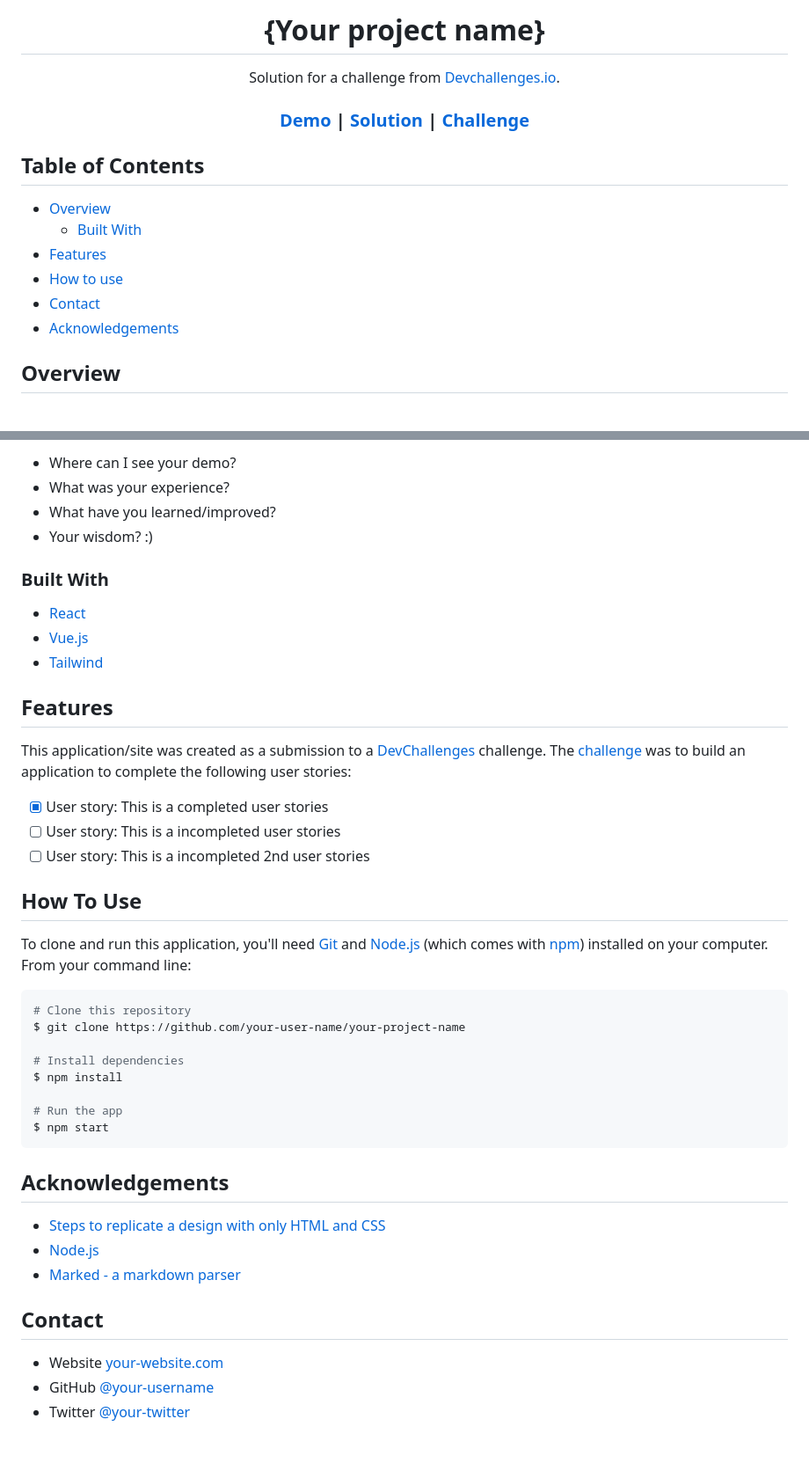
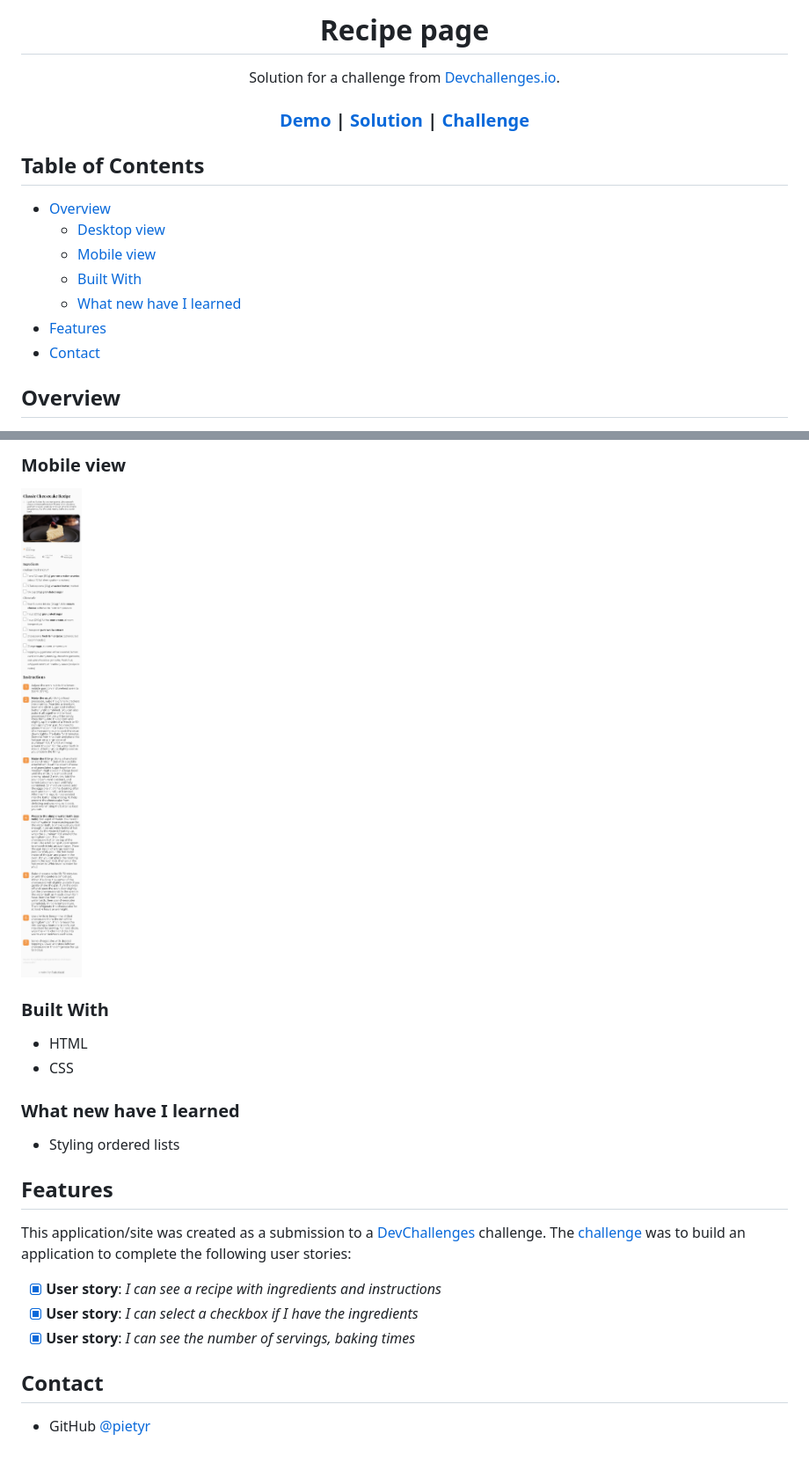
Before and after one commit to pietyr/recipe-page, a Markdown page: README.md, 2 parts joined by grey strips. Shown: that part at 88% size. GitHub-like rendering; pictures changed too: img/screenshot-mobile.png (added).

Commit message:
docs: updated README

````diff
--- a/README.md
+++ b/README.md
@@ -1,6 +1,6 @@
 <!-- Please update value in the {}  -->
 
-<h1 align="center">{Your project name}</h1>
+<h1 align="center">Recipe page</h1>
 
 <div align="center">
    Solution for a challenge from  <a href="http://devchallenges.io" target="_blank">Devchallenges.io</a>.
@@ -26,12 +26,13 @@
 
 ## Table of Contents
 
-- [Overview](#overview)
-  - [Built With](#built-with)
-- [Features](#features)
-- [How to use](#how-to-use)
-- [Contact](#contact)
-- [Acknowledgements](#acknowledgements)
+-   [Overview](#overview)
+    -   [Desktop view](#desktop-view)
+    -   [Mobile view](#mobile-view)
+    -   [Built With](#built-with)
+    -   [What new have I learned](#what-new-have-i-learned)
+-   [Features](#features)
+-   [Contact](#contact)
 
 <!-- OVERVIEW -->
 
@@ -43,16 +44,18 @@ Introduce your projects by taking a screenshot or a gif. Try to tell visitors a
 
-- Where can I see your demo?
-- What was your experience?
-- What have you learned/improved?
-- Your wisdom? :)
+### Mobile view
+
+![screenshot](./img/screenshot-mobile.png)
 
 ### Built With
 
 <!-- This section should list any major frameworks that you built your project using. Here are a few examples.-->
 
-- [React](https://reactjs.org/)
-- [Vue.js](https://vuejs.org/)
-- [Tailwind](https://tailwindcss.com/)
+-   HTML
+-   CSS
+
+### What new have I learned
+
+-   Styling ordered lists
 
 ## Features
 
@@ -60,35 +63,10 @@ Introduce your projects by taking a screenshot or a gif. Try to tell visitors a
 
 This application/site was created as a submission to a [DevChallenges](https://devchallenges.io/challenges) challenge. The [challenge](https://devchallenges.io/challenges/TtUjDt19eIHxNQ4n5jps) was to build an application to complete the following user stories:
 
-- [x] User story: This is a completed user stories
-- [ ] User story: This is a incompleted user stories
-- [ ] User story: This is a incompleted 2nd user stories
-
-## How To Use
-
-To clone and run this application, you'll need [Git](https://git-scm.com) and [Node.js](https://nodejs.org/en/download/) (which comes with [npm](http://npmjs.com)) installed on your computer. From your command line:
-
-```bash
-# Clone this repository
-$ git clone https://github.com/your-user-name/your-project-name
-
-# Install dependencies
-$ npm install
-
-# Run the app
-$ npm start
-```
-
-## Acknowledgements
-
-<!-- This section should list any articles or add-ons/plugins that helps you to complete the project. This is optional but it will help you in the future. For exmpale -->
-
-- [Steps to replicate a design with only HTML and CSS](https://devchallenges-blogs.web.app/how-to-replicate-design/)
-- [Node.js](https://nodejs.org/)
-- [Marked - a markdown parser](https://github.com/chjj/marked)
+-   [x] **User story**: _I can see a recipe with ingredients and instructions_
+-   [x] **User story**: _I can select a checkbox if I have the ingredients_
+-   [x] **User story**: _I can see the number of servings, baking times_
 
 ## Contact
 
-- Website [your-website.com](https://{your-web-site-link})
-- GitHub [@your-username](https://{github.com/your-usermame})
-- Twitter [@your-twitter](https://{twitter.com/your-username})
+-   GitHub [@pietyr](https://github.com/pietyr)
````
Also changed, not shown: other parts of README.md (+5 -5 lines), 1 other file.
